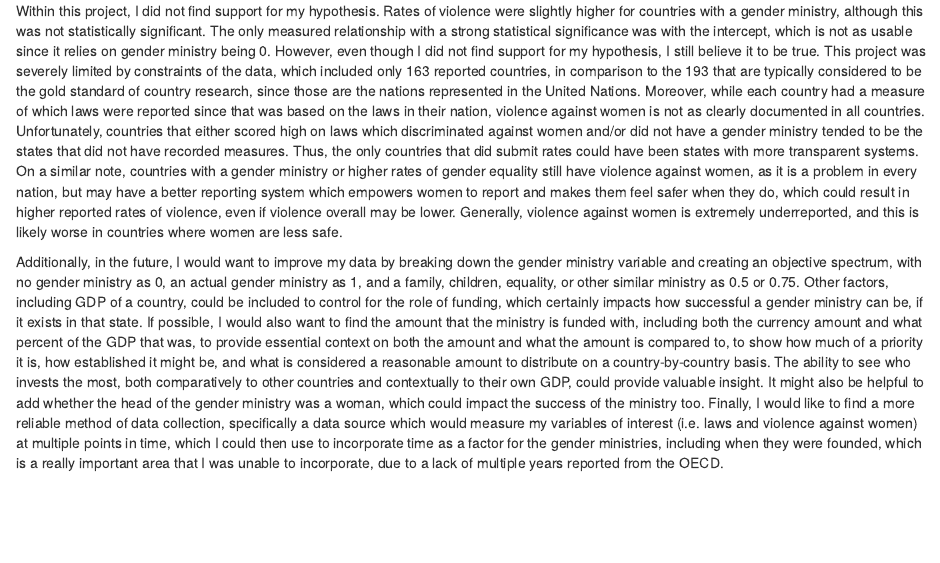
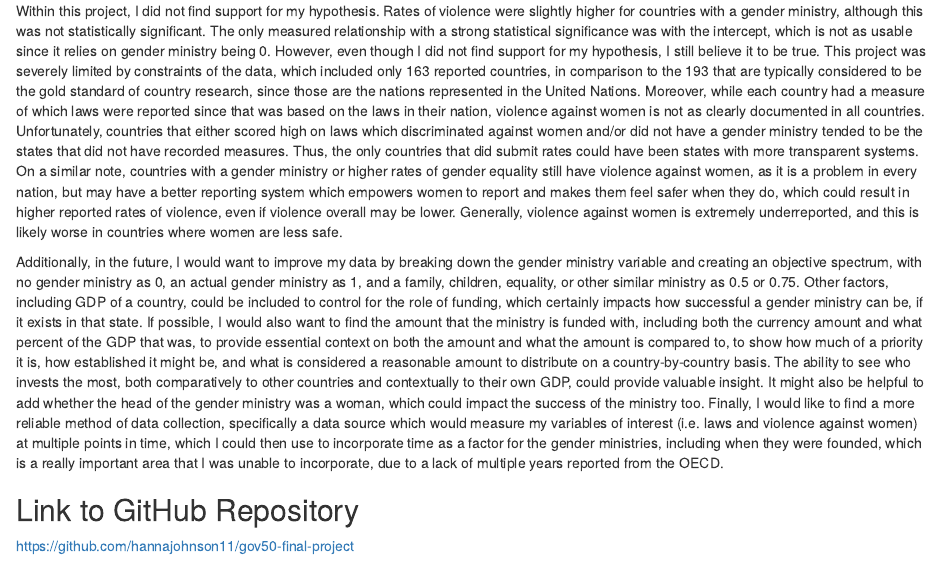
Before and after one commit to hannajohnson11/gov50-final-project, an R Markdown document (index.Rmd): the page in a window 1100 px wide, from 4010 px down. Rendered offline with R 4.5, knitr and Pandoc, with nearby package versions; drawn as R Markdown's standard HTML page in place of the format the file asks for; some code elsewhere in the file could not run offline.

Commit message:
Trying to add the link

```diff
--- a/index.Rmd
+++ b/index.Rmd
@@ -189,5 +189,6 @@ Within this project, I did not find support for my hypothesis.  Rates of violenc
 
 Additionally, in the future, I would want to improve my data by breaking down the gender ministry variable and creating an objective spectrum, with no gender ministry as 0, an actual gender ministry as 1, and a family, children, equality, or other similar ministry as 0.5 or 0.75.  Other factors, including GDP of a country, could be included to control for the role of funding, which certainly impacts how successful a gender ministry can be, if it exists in that state.  If possible, I would also want to find the amount that the ministry is funded with, including both the currency amount and what percent of the GDP that was, to provide essential context on both the amount and what the amount is compared to, to show how much of a priority it is, how established it might be, and what is considered a reasonable amount to distribute on a country-by-country basis. The ability to see who invests the most, both comparatively to other countries and contextually to their own GDP, could provide valuable insight.  It might also be helpful to add whether the head of the gender ministry was a woman, which could impact the success of the ministry too.  Finally, I would like to find a more reliable method of data collection, specifically a data source which would measure my variables of interest (i.e. laws and violence against women) at multiple points in time, which I could then use to incorporate time as a factor for the gender ministries, including when they were founded, which is a really important area that I was unable to incorporate, due to a lack of multiple years reported from the OECD.
 
-
+## Link to GitHub Repository
 <!-- there must be a link to the GitHub repo that contains the source code to load, clean, and analyze the data and produce the article -->
+https://github.com/hannajohnson11/gov50-final-project
```
Also changed, not shown: index.html.
